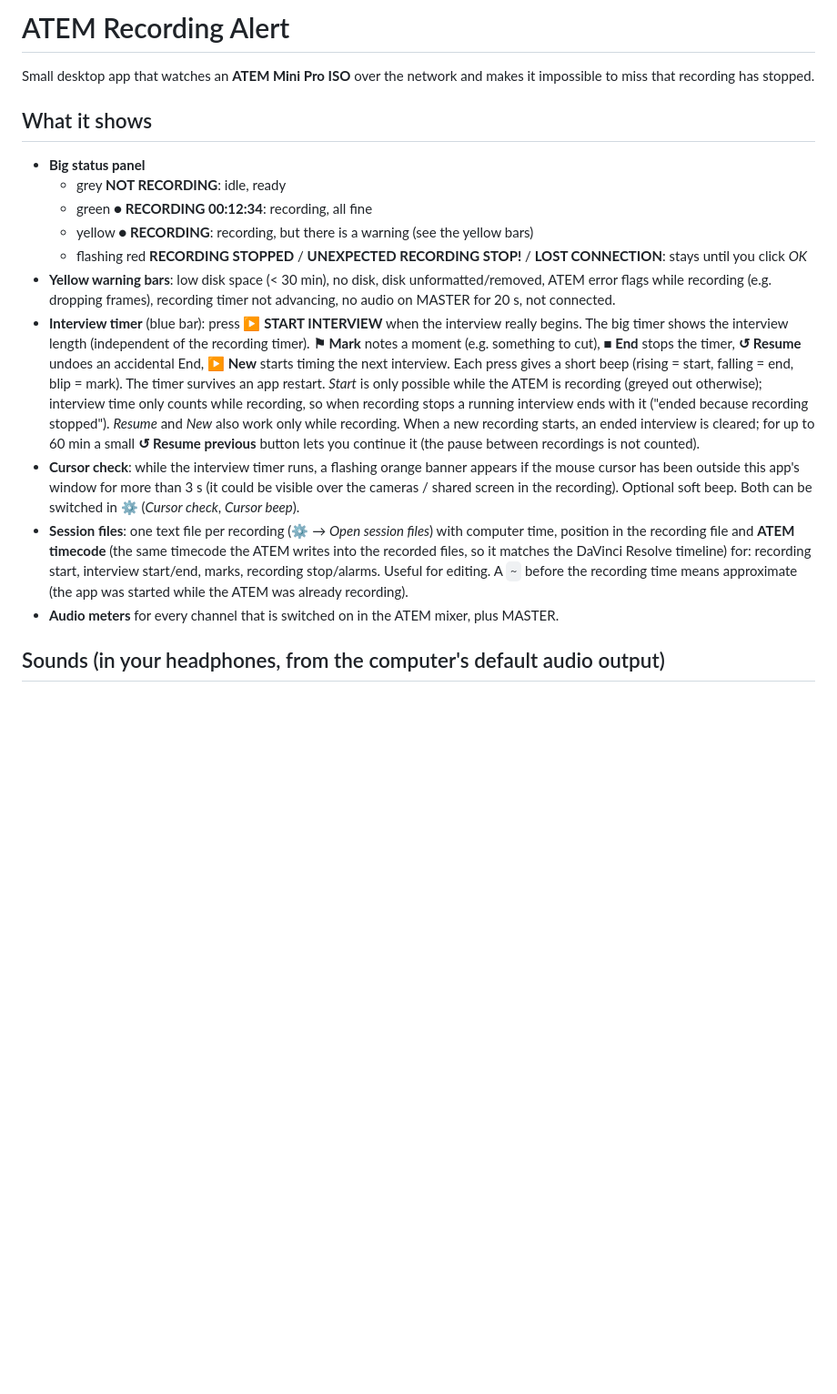
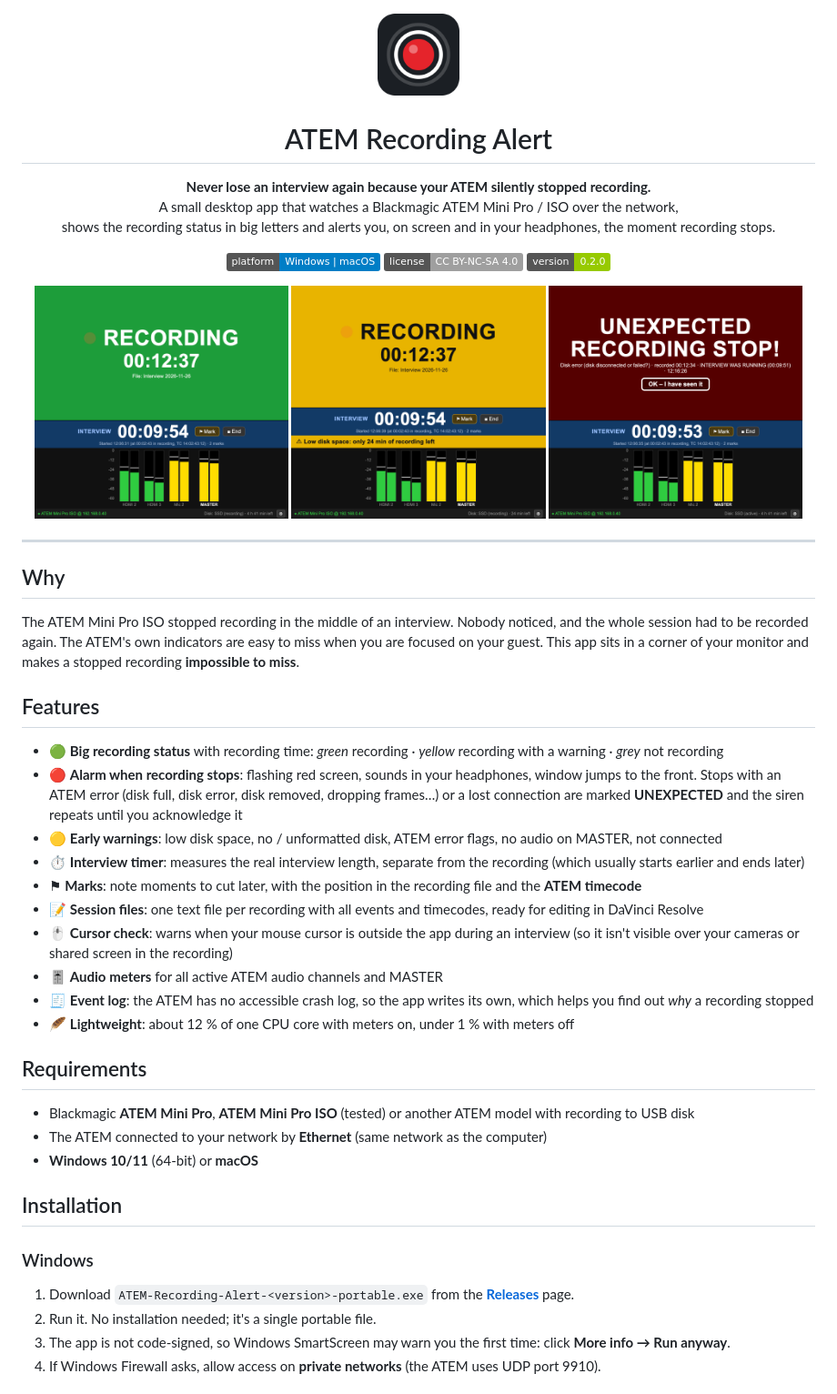
Before and after one commit to FEDEVEL/recording-monitor-for-atem, a Markdown page: README.md, the part around one of its changes. Shown at 91% size. Rendered like a GitHub page; pictures changed too: docs/screenshot-alarm-640x620.png (added), docs/screenshot-recording-640x620.png (added), docs/screenshot-warning-640x620.png (added); badges without logos; blank space fills up the shorter version.

Commit message:
GitHub README with screenshots and user manual, CC BY-NC-SA 4.0 license, changelog, offline demo mode
Co-Authored-By: Claude Opus 5.5 <noreply@anthropic.com>

```diff
--- a/README.md
+++ b/README.md
@@ -1,32 +1,61 @@
-# ATEM Recording Alert
+<p align="center">
+  <img src="build/icon.png" width="96" alt="ATEM Recording Alert icon">
+</p>
 
-Small desktop app that watches an **ATEM Mini Pro ISO** over the network and makes it impossible to miss
-that recording has stopped.
+<h1 align="center">ATEM Recording Alert</h1>
 
-## What it shows
-- **Big status panel**
-  - grey **NOT RECORDING**: idle, ready
-  - green **● RECORDING 00:12:34**: recording, all fine
-  - yellow **● RECORDING**: recording, but there is a warning (see the yellow bars)
-  - flashing red **RECORDING STOPPED** / **UNEXPECTED RECORDING STOP!** / **LOST CONNECTION**: stays until you click *OK*
-- **Yellow warning bars**: low disk space (< 30 min), no disk, disk unformatted/removed, ATEM error flags
-  while recording (e.g. dropping frames), recording timer not advancing, no audio on MASTER for 20 s, not connected.
-- **Interview timer** (blue bar): press **▶ START INTERVIEW** when the interview really begins.
-  The big timer shows the interview length (independent of the recording timer). **⚑ Mark** notes a moment
-  (e.g. something to cut), **■ End** stops the timer, **↺ Resume** undoes an accidental End, **▶ New** starts
-  timing the next interview. Each press gives a short beep (rising = start, falling = end, blip = mark).
-  The timer survives an app restart. *Start* is only possible while the ATEM is recording (greyed out otherwise);
-  interview time only counts while recording, so when recording stops a running interview ends with it
-  ("ended because recording stopped"). *Resume* and *New* also work only while recording. When a new recording starts, an ended interview is
-  cleared; for up to 60 min a small **↺ Resume previous** button lets you continue it (the pause between recordings
-  is not counted).
-- **Cursor check**: while the interview timer runs, a flashing orange banner appears if the mouse cursor has been
-  outside this app's window for more than 3 s (it could be visible over the cameras / shared screen in the
-  recording). Optional soft beep. Both can be switched in ⚙ (*Cursor check*, *Cursor beep*).
-- **Session files**: one text file per recording (⚙ → *Open session files*) with computer time, position in the
-  recording file and **ATEM timecode** (the same timecode the ATEM writes into the recorded files, so it matches
-  the DaVinci Resolve timeline) for: recording start, interview start/end, marks, recording stop/alarms. Useful for editing.
-  A `~` before the recording time means approximate (the app was started while the ATEM was already recording).
-- **Audio meters** for every channel that is switched on in the ATEM mixer, plus MASTER.
+<p align="center">
+  <b>Never lose an interview again because your ATEM silently stopped recording.</b><br>
+  A small desktop app that watches a Blackmagic ATEM Mini Pro / ISO over the network,<br>
+  shows the recording status in big letters and alerts you, on screen and in your headphones, the moment recording stops.
+</p>
 
-## Sounds (in your headphones, from the computer's default audio output)
+<p align="center">
+  <img src="https://img.shields.io/badge/platform-Windows%20%7C%20macOS-blue" alt="Platform: Windows | macOS">
+  <img src="https://img.shields.io/badge/license-CC%20BY--NC--SA%204.0-lightgrey" alt="License: CC BY-NC-SA 4.0">
+  <img src="https://img.shields.io/badge/version-0.2.0-green" alt="Version 0.2.0">
+</p>
+
+<p align="center">
+  <img src="docs/screenshot-recording-640x620.png" width="32%" alt="Recording with interview timer and audio meters">
+  <img src="docs/screenshot-warning-640x620.png" width="32%" alt="Recording with a yellow warning">
+  <img src="docs/screenshot-alarm-640x620.png" width="32%" alt="Red alarm: unexpected recording stop">
+</p>
+
+---
+
+## Why
+
+The ATEM Mini Pro ISO stopped recording in the middle of an interview. Nobody noticed, and the whole session
+had to be recorded again. The ATEM's own indicators are easy to miss when you are focused on your guest.
+This app sits in a corner of your monitor and makes a stopped recording **impossible to miss**.
+
+## Features
+
+- 🟢 **Big recording status** with recording time: *green* recording · *yellow* recording with a warning · *grey* not recording
+- 🔴 **Alarm when recording stops**: flashing red screen, sounds in your headphones, window jumps to the front.
+  Stops with an ATEM error (disk full, disk error, disk removed, dropping frames…) or a lost connection are marked
+  **UNEXPECTED** and the siren repeats until you acknowledge it
+- 🟡 **Early warnings**: low disk space, no / unformatted disk, ATEM error flags, no audio on MASTER, not connected
+- ⏱️ **Interview timer**: measures the real interview length, separate from the recording (which usually starts earlier and ends later)
+- ⚑ **Marks**: note moments to cut later, with the position in the recording file and the **ATEM timecode**
+- 📝 **Session files**: one text file per recording with all events and timecodes, ready for editing in DaVinci Resolve
+- 🖱️ **Cursor check**: warns when your mouse cursor is outside the app during an interview (so it isn't visible over your cameras or shared screen in the recording)
+- 🎚️ **Audio meters** for all active ATEM audio channels and MASTER
+- 🧾 **Event log**: the ATEM has no accessible crash log, so the app writes its own, which helps you find out *why* a recording stopped
+- 🪶 **Lightweight**: about 12 % of one CPU core with meters on, under 1 % with meters off
+
+## Requirements
+
+- Blackmagic **ATEM Mini Pro**, **ATEM Mini Pro ISO** (tested) or another ATEM model with recording to USB disk
+- The ATEM connected to your network by **Ethernet** (same network as the computer)
+- **Windows 10/11** (64-bit) or **macOS**
+
+## Installation
+
+### Windows
+1. Download `ATEM-Recording-Alert-<version>-portable.exe` from the [**Releases**](../../releases) page.
+2. Run it. No installation needed; it's a single portable file.
+3. The app is not code-signed, so Windows SmartScreen may warn you the first time: click **More info → Run anyway**.
+4. If Windows Firewall asks, allow access on **private networks** (the ATEM uses UDP port 9910).
+
```
Also changed, not shown: other parts of README.md (+163 -64 lines), CHANGELOG.md (added, +26 -0 lines), docs/screenshot-recording-380x300.png (added), 3 other files.
